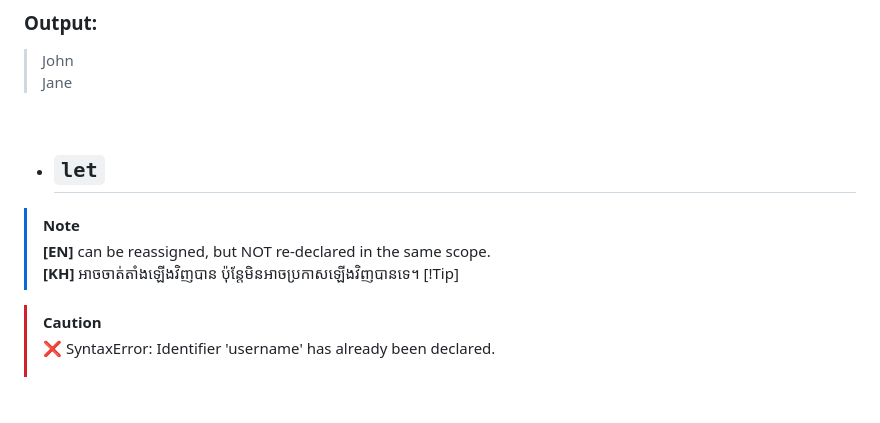
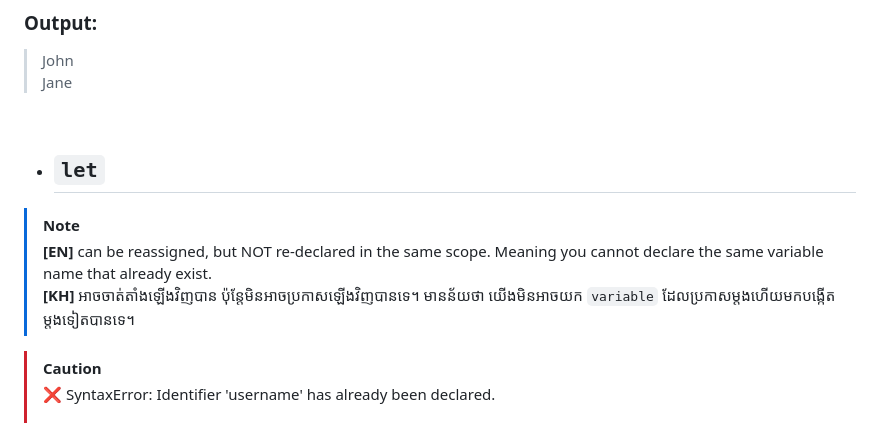
Before and after one commit to ChanVimean/ES6-For-React, a Markdown page: README.md, the part around the change. Rendered like a GitHub page; blank space fills up the shorter version.

```diff
--- a/README.md
+++ b/README.md
@@ -57,8 +57,8 @@ console.log(name);
 - ## `let`
 
 > [!Note]
-> **[EN]** can be reassigned, but NOT re-declared in the same scope.<br>
-> **[KH]** អាចចាត់តាំងឡើងវិញបាន ប៉ុន្តែមិនអាចប្រកាសឡើងវិញបានទេ។ [!Tip]
+> **[EN]** can be reassigned, but NOT re-declared in the same scope. Meaning you cannot declare the same variable name that already exist.<br>
+> **[KH]** អាចចាត់តាំងឡើងវិញបាន ប៉ុន្តែមិនអាចប្រកាសឡើងវិញបានទេ។ មានន័យថា យើងមិនអាចយក `variable` ដែលប្រកាសម្តងហើយមកបង្កើតម្តងទៀតបានទេ។
 
 > [!Caution]
 > ❌ SyntaxError: Identifier 'username' has already been declared. <br><br> 👉🏻 This mean you cannot `declare` using the same `variable name` but you can `override` the value.
```
